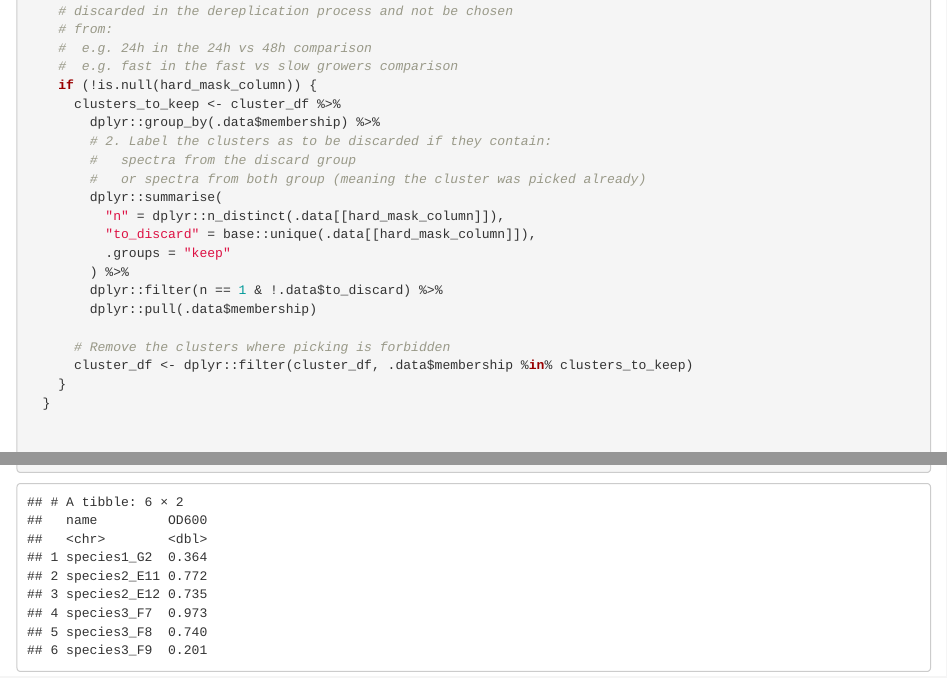
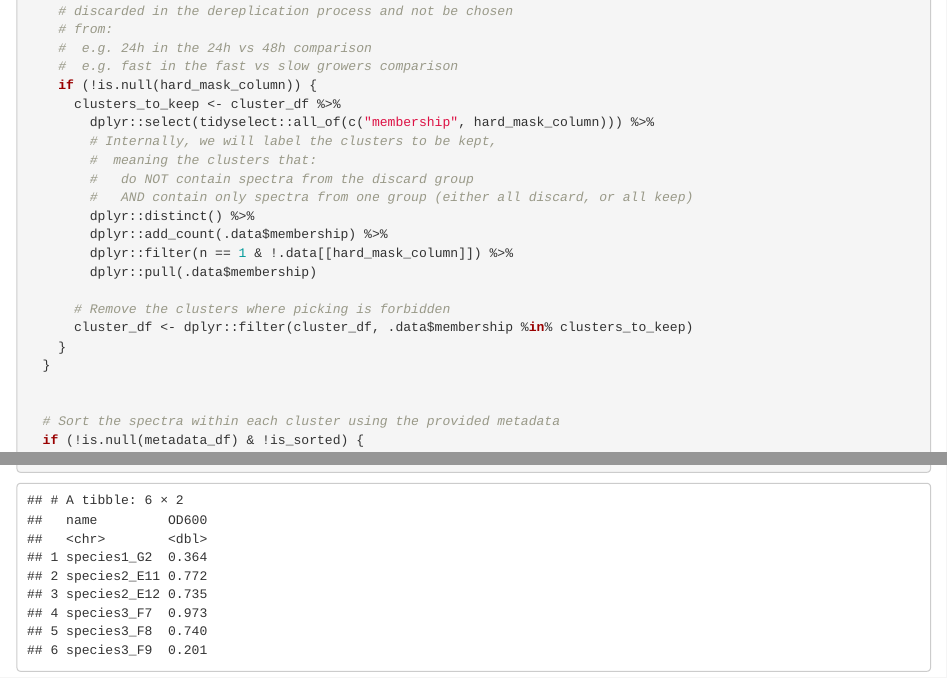
Before and after one commit to ClavelLab/maldipickr, an R Markdown document (dev/dereplicate-spectra.Rmd): the page in a window 1100 px wide, from 5050 px down, and a second part further down, joined at a grey line. Rendered offline with R 4.5, knitr and Pandoc, with nearby package versions; code that draws random numbers runs with fixed seeds of ours; some code elsewhere in the file could not run offline; common packages that the code uses without loading them are loaded.

Commit message:
changes how clusters to keep are identified
simpler tidyverse procedures that fix #11 issue with the wrong usage of
`summarise()`

```diff
--- a/dev/dereplicate-spectra.Rmd
+++ b/dev/dereplicate-spectra.Rmd
@@ -944,16 +944,14 @@ pick_spectra <- function(
     #  e.g. fast in the fast vs slow growers comparison
     if (!is.null(hard_mask_column)) {
       clusters_to_keep <- cluster_df %>%
-        dplyr::group_by(.data$membership) %>%
-        # 2. Label the clusters as to be discarded if they contain:
-        #   spectra from the discard group
-        #   or spectra from both group (meaning the cluster was picked already)
-        dplyr::summarise(
-          "n" = dplyr::n_distinct(.data[[hard_mask_column]]),
-          "to_discard" = base::unique(.data[[hard_mask_column]]),
-          .groups = "keep"
-        ) %>%
-        dplyr::filter(n == 1 & !.data$to_discard) %>%
+        dplyr::select(tidyselect::all_of(c("membership", hard_mask_column))) %>%
+        # Internally, we will label the clusters to be kept,
+        #  meaning the clusters that:
+        #   do NOT contain spectra from the discard group
+        #   AND contain only spectra from one group (either all discard, or all keep)
+        dplyr::distinct() %>%
+        dplyr::add_count(.data$membership) %>%
+        dplyr::filter(n == 1 & !.data[[hard_mask_column]]) %>%
         dplyr::pull(.data$membership)
 
       # Remove the clusters where picking is forbidden
```
Also changed, not shown: R/pick_spectra.R (+8 -10 lines).
